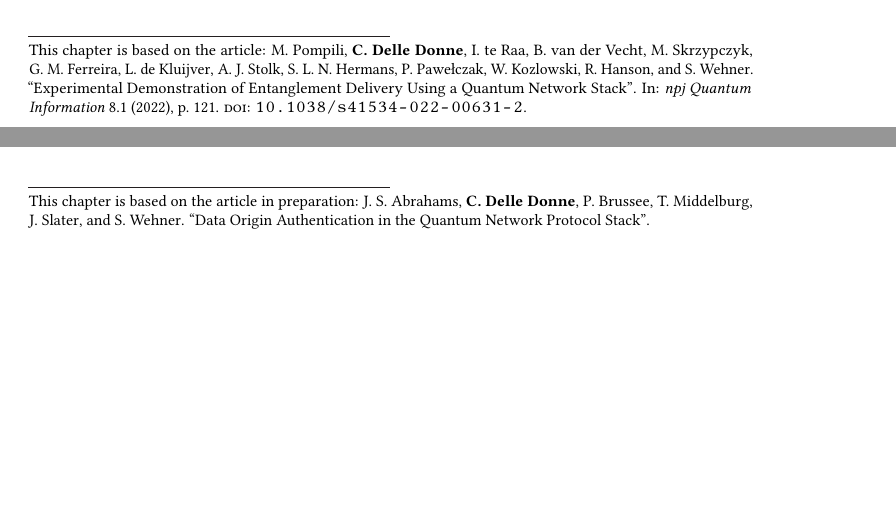
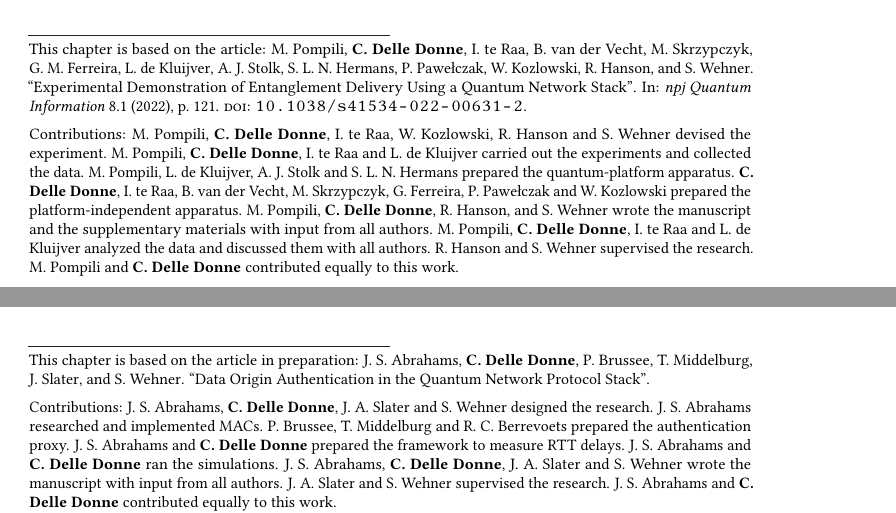
Before and after one commit to cdelledonne/phd-thesis, a LaTeX thesis (dissertation.tex, which reads chapters/main/background.tex, chapters/main/doa.tex, chapters/main/netstack.tex): two parts of pages 51 and 83 of 115, joined at a grey line, cut so that both start at the same text, the shorter picture padded with empty space. Compiled offline with pdfLaTeX.

Commit message:
Clarify author contributions for all papers/chapters

```diff
--- a/chapters/main/background.tex
+++ b/chapters/main/background.tex
@@ -17,3 +23,7 @@
+the quantum physical layer apparatus. \textbf{C. Delle Donne}, M. Iuliano, B. van der Vecht, M.
+Pompili, S. L. N. Hermans, W. Kozlowski, I. te Raa, R. Hanson and S. Wehner devised the experiments.
+\textbf{C. Delle Donne}, W. Kozlowski, P. Pawełczak and S. Wehner wrote the manuscript with input
+from all authors. T. H. Taminiau, R. Hanson and S. Wehner supervised the research.
 }
 
 \newpage
--- a/chapters/main/doa.tex
+++ b/chapters/main/doa.tex
@@ -14,7 +14,15 @@
 \end{abstract}
 
 \blfootnote{
-    This chapter is based on the article in preparation: \fullcite{abrahams_2023_doa_noprint}.
+This chapter is based on the article in preparation: \fullcite{abrahams_2023_doa_noprint}.
+
+Contributions: J. S. Abrahams, \textbf{C. Delle Donne}, J. A. Slater and S. Wehner designed the
+research. J. S. Abrahams researched and implemented \acrshortpl{mac}. P. Brussee, T. Middelburg and
+R. C. Berrevoets prepared the authentication proxy. J. S. Abrahams and \textbf{C. Delle Donne}
+prepared the framework to measure \acrshort{rtt} delays. J. S. Abrahams and \textbf{C. Delle Donne}
+ran the simulations. J. S. Abrahams, \textbf{C. Delle Donne}, J. A. Slater and S. Wehner wrote the
+manuscript with input from all authors. J. A. Slater and S. Wehner supervised the research. J. S.
+Abrahams and \textbf{C. Delle Donne} contributed equally to this work.
 }
 
 \newpage
--- a/chapters/main/netstack.tex
+++ b/chapters/main/netstack.tex
@@ -19,7 +19,18 @@
 \end{abstract}
 
 \blfootnote{
-    This chapter is based on the article: \fullcite{pompili_2022_experimental_noprint}.
+This chapter is based on the article: \fullcite{pompili_2022_experimental_noprint}.
+
+Contributions: M. Pompili, \textbf{C. Delle Donne}, I. te Raa, W. Kozlowski, R. Hanson and S. Wehner
+devised the experiment. M. Pompili, \textbf{C. Delle Donne}, I. te Raa and L. de Kluijver carried
+out the experiments and collected the data. M. Pompili, L. de Kluijver, A. J. Stolk and S. L. N.
+Hermans prepared the quantum-platform apparatus. \textbf{C. Delle Donne}, I. te Raa, B. van der
+Vecht, M. Skrzypczyk, G. Ferreira, P. Pawełczak and W. Kozlowski prepared the platform-independent
+apparatus. M. Pompili, \textbf{C. Delle Donne}, R. Hanson, and S. Wehner wrote the manuscript and
+the supplementary materials with input from all authors. M. Pompili, \textbf{C. Delle Donne}, I. te
+Raa and L. de Kluijver analyzed the data and discussed them with all authors. R. Hanson and S.
+Wehner supervised the research. M. Pompili and \textbf{C. Delle Donne} contributed equally to this
+work.
 }
 
 \newpage
```
Also changed, not shown: chapters/main/arch.tex (+4 -2 lines), chapters/main/qnodeos.tex (+4 -2 lines), references/arxiv.bib (+4 -4 lines), chapters/main/background.tex (10 more changed lines).
